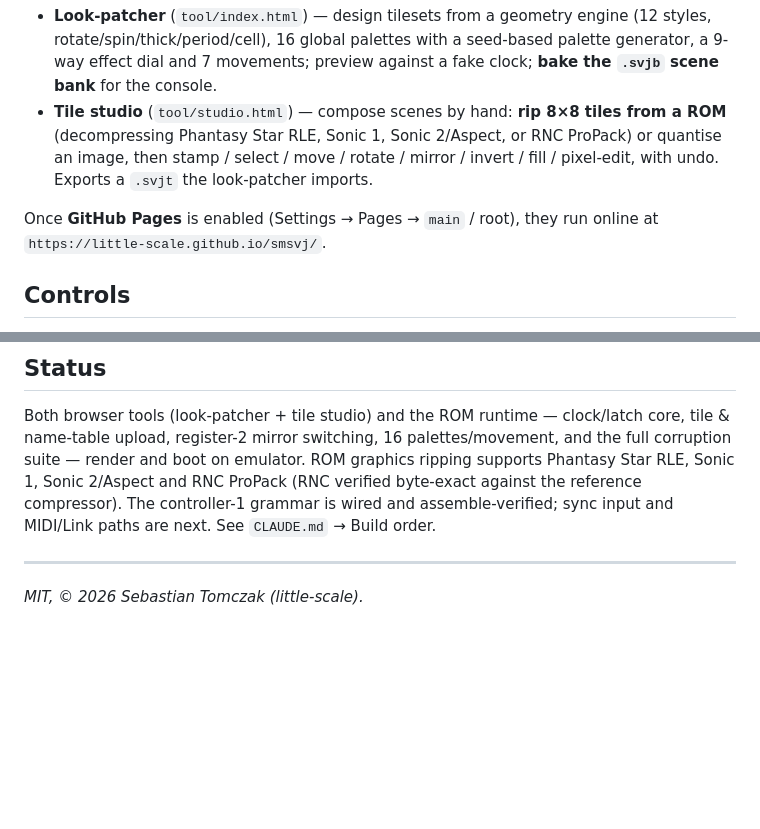
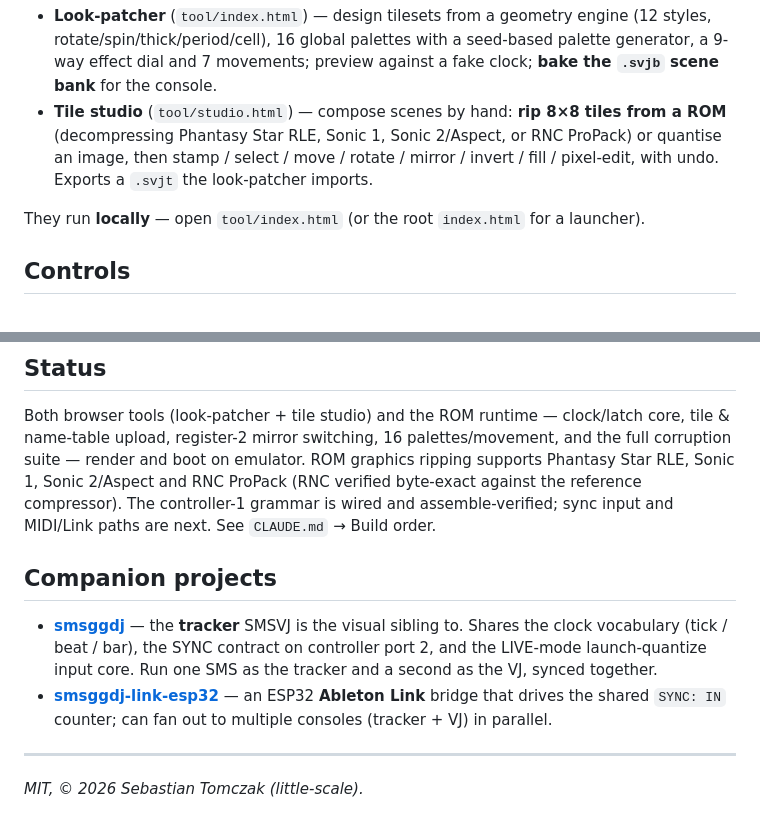
Before and after one commit to little-scale/smsvj, a Markdown page: README.md, 2 parts joined by grey strips. Rendered like a GitHub page; blank space fills up the shorter version.

Commit message:
docs: tools are local (drop Pages framing); link smsggdj companions
Co-Authored-By: Claude Opus 4.8 (1M context) <noreply@anthropic.com>

```diff
--- a/README.md
+++ b/README.md
@@ -24,8 +24,7 @@ Two browser apps (no build step — open the HTML directly, or `cd tool && pytho
   quantise an image, then stamp / select / move / rotate / mirror / invert / fill /
   pixel-edit, with undo. Exports a `.svjt` the look-patcher imports.
 
-Once **GitHub Pages** is enabled (Settings → Pages → `main` / root), they run online at
-`https://little-scale.github.io/smsvj/`.
+They run **locally** — open `tool/index.html` (or the root `index.html` for a launcher).
 
 ## Controls
 
@@ -114,6 +113,16 @@ Star RLE, Sonic 1, Sonic 2/Aspect and RNC ProPack (RNC verified byte-exact again
 reference compressor). The controller-1 grammar is wired and assemble-verified; sync input
 and MIDI/Link paths are next. See `CLAUDE.md` → Build order.
 
+## Companion projects
+
+- **[smsggdj](https://github.com/little-scale/smsggdj)** — the **tracker** SMSVJ is the
+  visual sibling to. Shares the clock vocabulary (tick / beat / bar), the SYNC contract on
+  controller port 2, and the LIVE-mode launch-quantize input core. Run one SMS as the
+  tracker and a second as the VJ, synced together.
+- **[smsggdj-link-esp32](https://github.com/little-scale/smsggdj-link-esp32)** — an ESP32
+  **Ableton Link** bridge that drives the shared `SYNC: IN` counter; can fan out to
+  multiple consoles (tracker + VJ) in parallel.
+
 ---
 
 *MIT, © 2026 Sebastian Tomczak (little-scale).*
```
Also changed, not shown: CLAUDE.md (+1 -1 lines).
